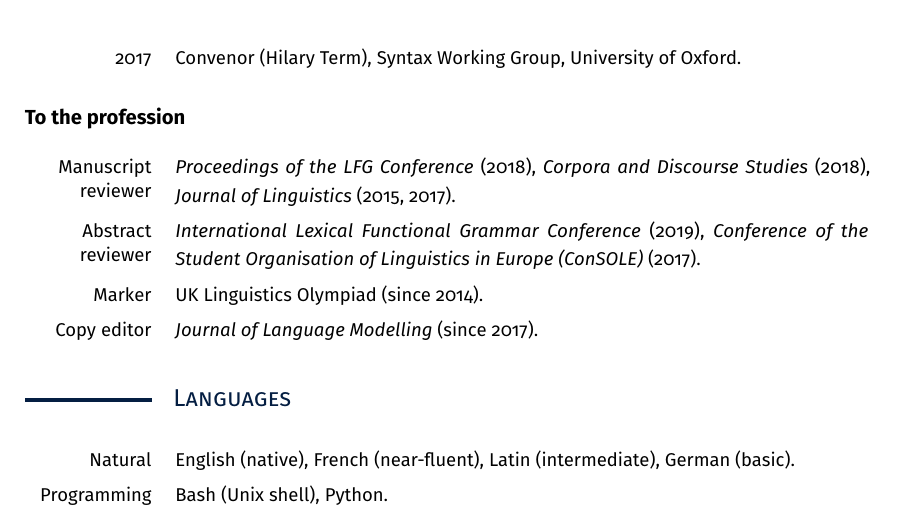
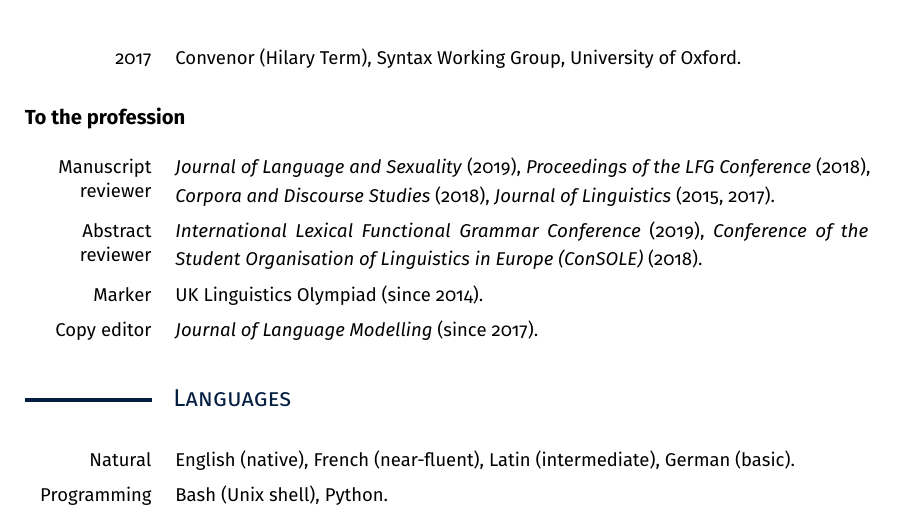
Before and after one commit to findlayjy/cv, a LaTeX CV (findlay-cv.tex): part of page 6 of 9, cut so that both start at the same text. Compiled offline with pdfLaTeX.

Commit message:
correct date on ConSOLE

```diff
--- a/findlay-cv.tex
+++ b/findlay-cv.tex
@@ -548,13 +548,14 @@ I have taught \textbf{syntax}, \textbf{semantics \& pragmatics}, \textbf{socioli
 \subsection*{To the profession}
 \begin{cvsection}
 \Label{Manuscript\\[-0.5ex] reviewer} &
+                    \textit{Journal of Language and Sexuality}~(2019),
                     \textit{Proceedings of the LFG Conference}~(2018),
                     \textit{Corpora and Discourse Studies}~(2018),
                     \textit{Journal of Linguistics}~(2015, 2017).
                      \\
 \Label{Abstract\\[-0.5ex] reviewer}   &
                     \textit{International Lexical Functional Grammar Conference} (2019),
-                    \textit{Conference of the Student Organisation of Linguistics in Europe (ConSOLE)}~(2017).
+                    \textit{Conference of the Student Organisation of Linguistics in Europe (ConSOLE)}~(2018).
                     \\
 \Label{Marker}      & UK Linguistics Olympiad~(since 2014).\\
 \Label{Copy editor} & \textit{Journal of Language Modelling} (since 2017).
```
Also changed, not shown: findlay-cv.pdf.
